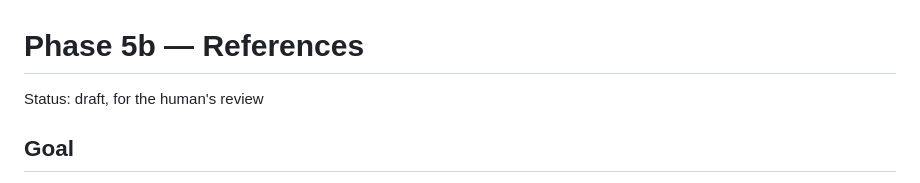
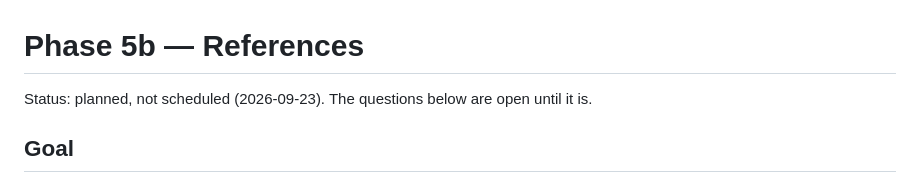
Before and after one commit to martyall/cryptoindex, a Markdown page: docs/phases/05b-references.md, the part around the change. Drawn GitHub-style.

Commit message:
Phase 5b: planned, not scheduled
Co-Authored-By: Claude Opus 5.5 (1M context) <noreply@anthropic.com>

```diff
--- a/docs/phases/05b-references.md
+++ b/docs/phases/05b-references.md
@@ -1,6 +1,6 @@
 # Phase 5b — References
 
-Status: draft, for the human's review
+Status: planned, not scheduled (2026-09-23). The questions below are open until it is.
 
 ## Goal
 The agent follows a paper's citations. Each document's bibliography is indexed as references. Each reference points at a document in the corpus when we have that document. Each passage records which references it cites. When a passage the agent reads rests on a cited work that is indexed, the agent is encouraged to consider whether that work's own statement would improve the answer, and if so to read it there. When the cited work is not indexed, the traversal ends at the bibliography entry, which is itself citable original text.
```
Also changed, not shown: docs/ROADMAP.md (+1 -1 lines).
